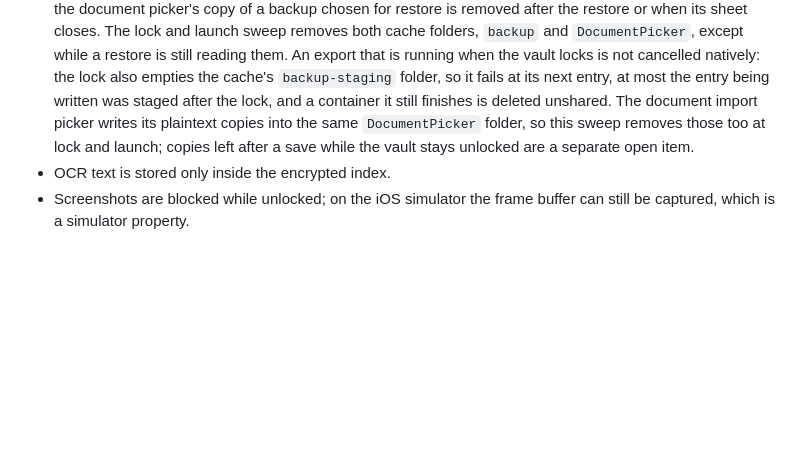
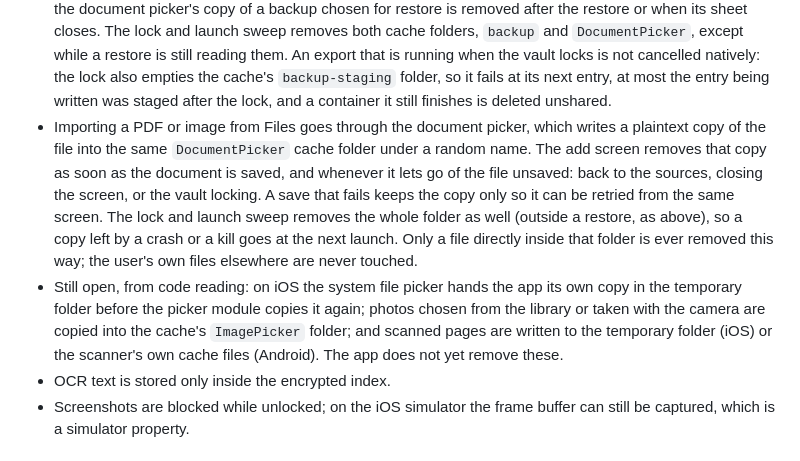
Before and after one commit to naderalfakesh/secure-vault, a Markdown page: docs/SECURITY.md, the part around the change. Drawn GitHub-style; blank space fills up the shorter version.

Commit message:
docs: describe how imported files' picker copies are removed and what residue is still open

```diff
--- a/docs/SECURITY.md
+++ b/docs/SECURITY.md
@@ -159,10 +159,23 @@ disabled until it ends.
   that is running when the vault locks is not cancelled natively: the lock
   also empties the cache's `backup-staging` folder, so it fails at its next
   entry, at most the entry being written was staged after the lock, and a
-  container it still finishes is deleted unshared. The document import picker
-  writes its plaintext copies into the same `DocumentPicker` folder, so this
-  sweep removes those too at lock and launch; copies left after a save while
-  the vault stays unlocked are a separate open item.
+  container it still finishes is deleted unshared.
+- Importing a PDF or image from Files goes through the document picker, which
+  writes a plaintext copy of the file into the same `DocumentPicker` cache
+  folder under a random name. The add screen removes that copy as soon as the
+  document is saved, and whenever it lets go of the file unsaved: back to the
+  sources, closing the screen, or the vault locking. A save that fails keeps
+  the copy only so it can be retried from the same screen. The lock and launch
+  sweep removes the whole folder as well (outside a restore, as above), so a
+  copy left by a crash or a kill goes at the next launch. Only a file directly
+  inside that folder is ever removed this way; the user's own files elsewhere
+  are never touched.
+- Still open, from code reading: on iOS the system file picker hands the app
+  its own copy in the temporary folder before the picker module copies it
+  again; photos chosen from the library or taken with the camera are copied
+  into the cache's `ImagePicker` folder; and scanned pages are written to the
+  temporary folder (iOS) or the scanner's own cache files (Android). The app
+  does not yet remove these.
 - OCR text is stored only inside the encrypted index.
 - Screenshots are blocked while unlocked; on the iOS simulator the frame
   buffer can still be captured, which is a simulator property.
```
